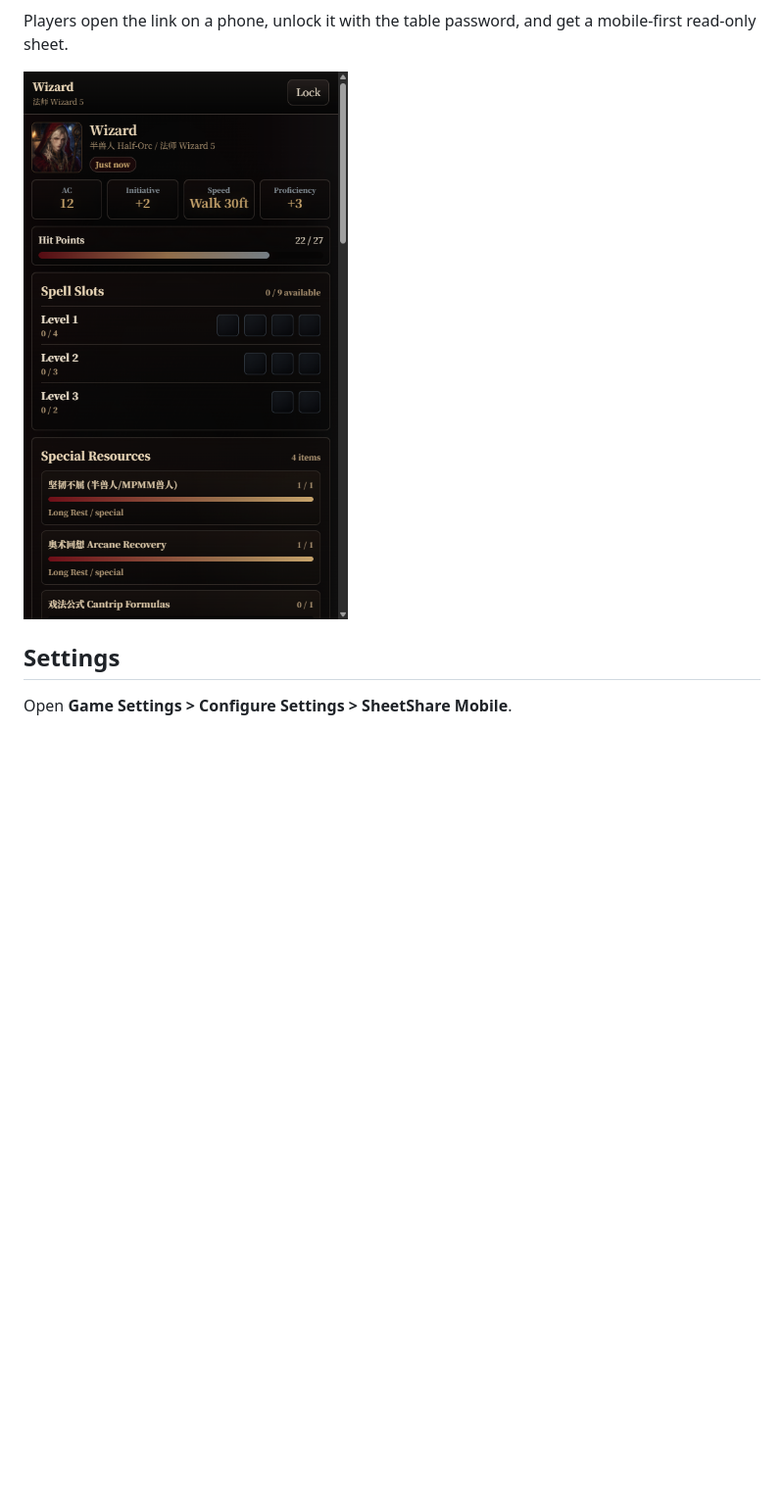
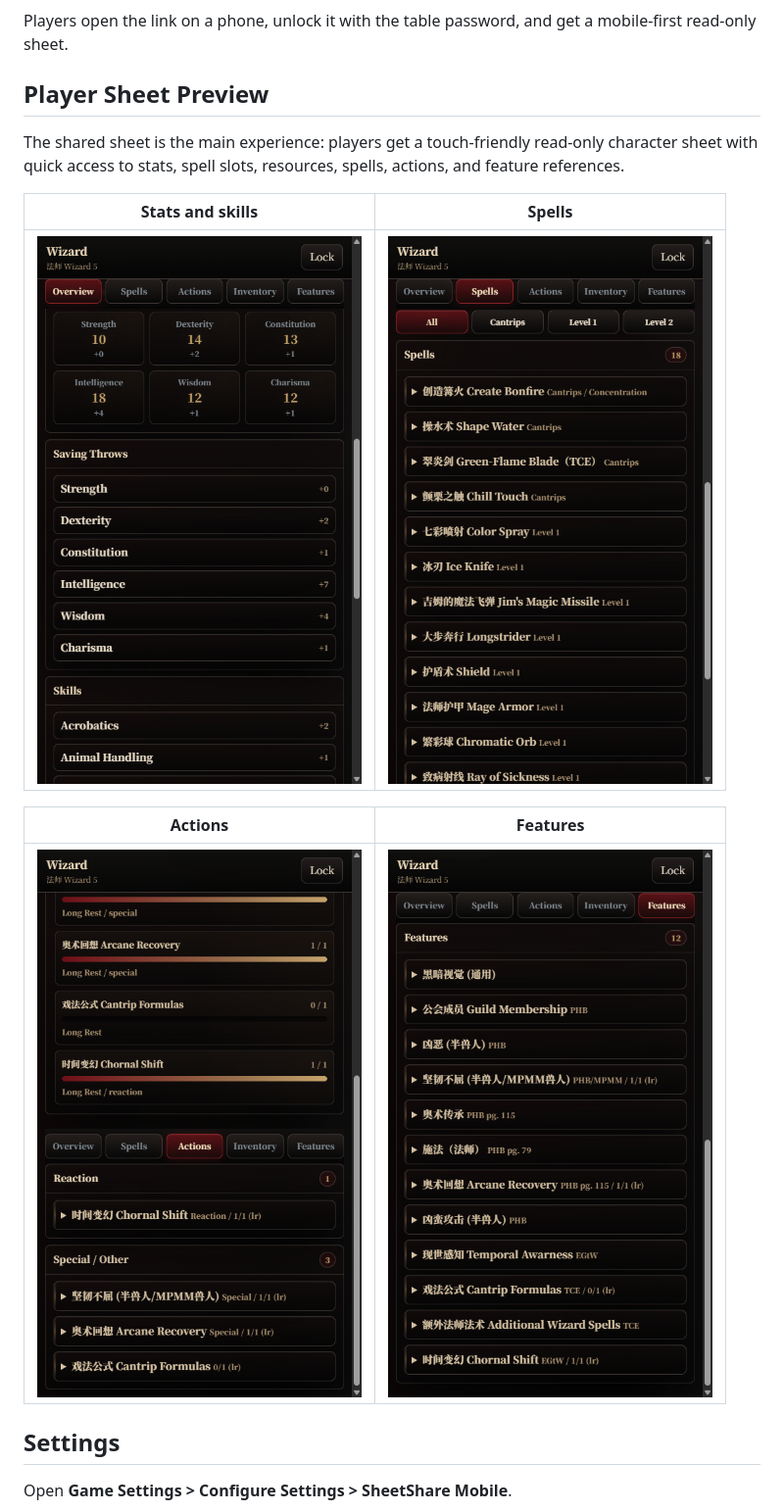
Before and after one commit to tanis90/sheetshare-mobile, a Markdown page: README.md, the part around one of its changes. Shown at 98% size. Drawn GitHub-style; pictures changed too: docs/screenshots/viewer-wizard-actions.png (added), docs/screenshots/viewer-wizard-features.png (added), docs/screenshots/viewer-wizard-overview-stats.png (added); blank space fills up the shorter version.

Commit message:
docs: showcase mobile character sheet

```diff
--- a/README.md
+++ b/README.md
@@ -71,7 +71,17 @@ After a successful unlock, the player viewer remembers that sheet on the same br
 
 Players open the link on a phone, unlock it with the table password, and get a mobile-first read-only sheet.
 
-![Wizard mobile sheet](docs/screenshots/viewer-wizard-mobile.png)
+## Player Sheet Preview
+
+The shared sheet is the main experience: players get a touch-friendly read-only character sheet with quick access to stats, spell slots, resources, spells, actions, and feature references.
+
+| Stats and skills | Spells |
+| --- | --- |
+| ![Wizard stats and skills](docs/screenshots/viewer-wizard-overview-stats.png) | ![Wizard spells](docs/screenshots/viewer-wizard-spells.png) |
+
+| Actions | Features |
+| --- | --- |
+| ![Wizard actions](docs/screenshots/viewer-wizard-actions.png) | ![Wizard features](docs/screenshots/viewer-wizard-features.png) |
 
 ## Settings
 
```
Also changed, not shown: other parts of README.md (+1 -1 lines), README-zh.md (+12 -2 lines), docs/screenshots/viewer-wizard-overview.png (added).
